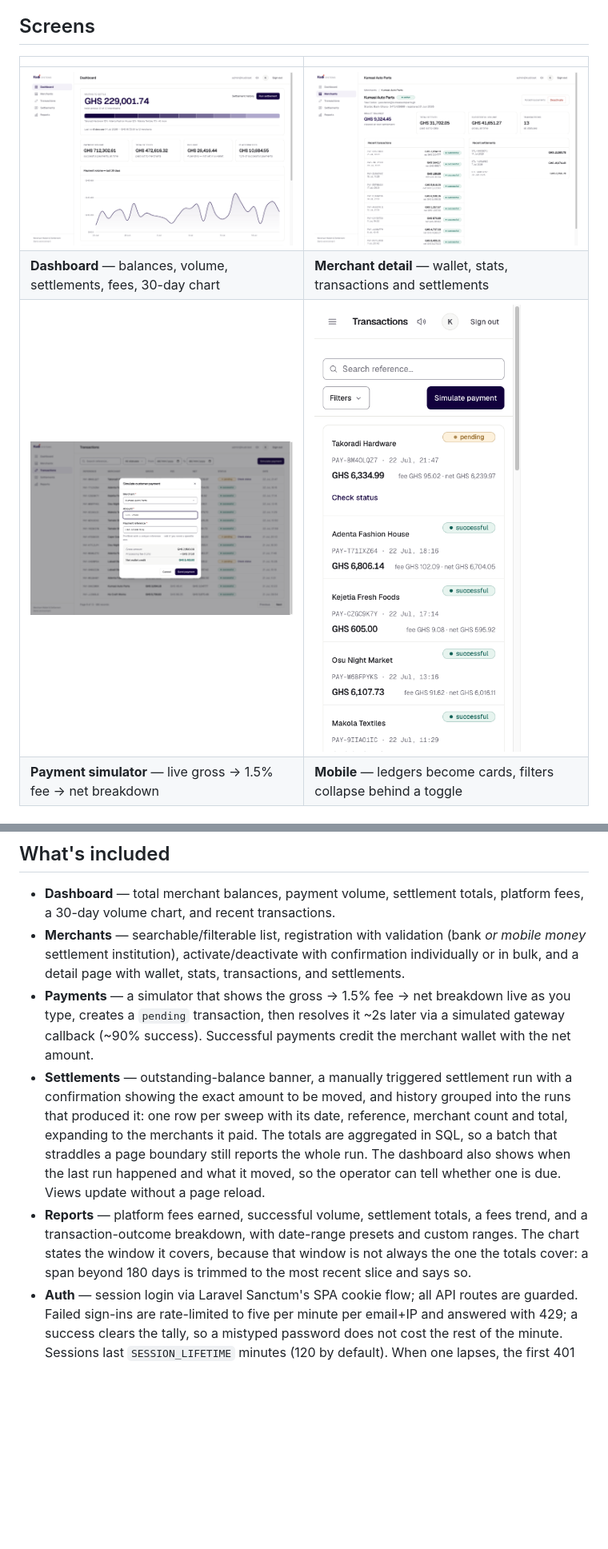
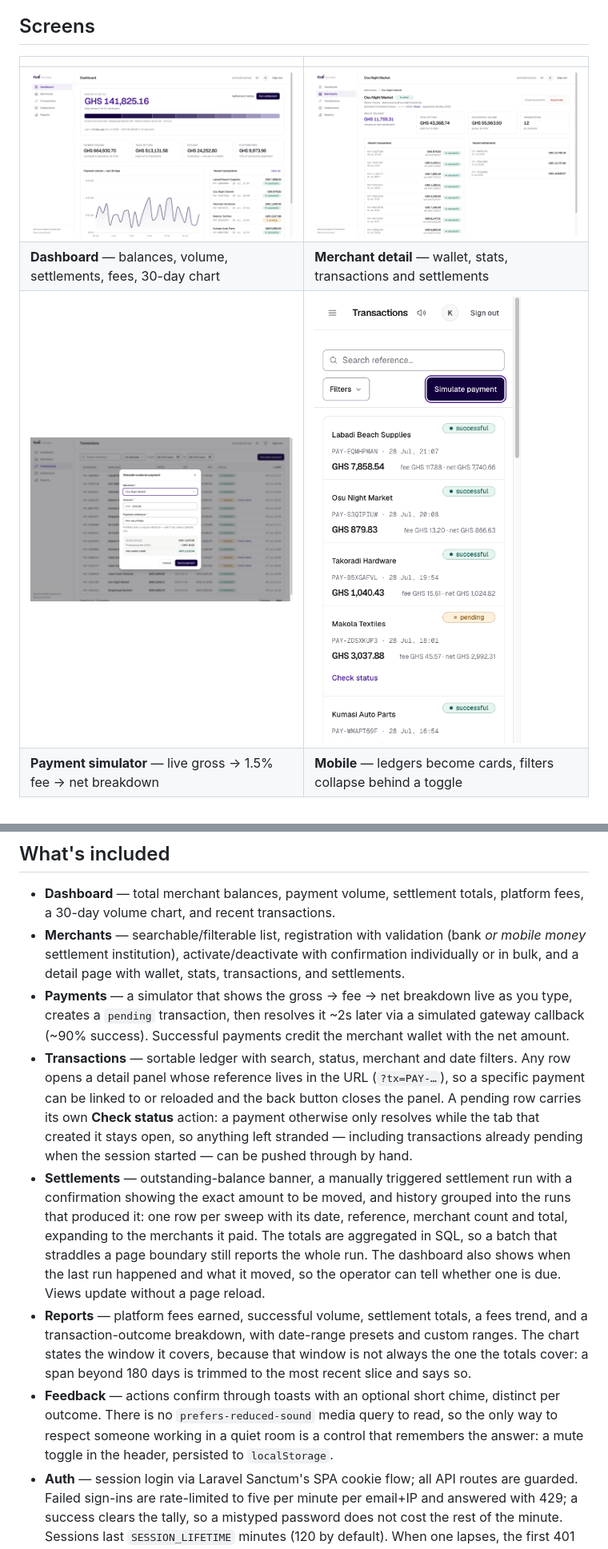
Before and after one commit to danagbemava/kudi, a Markdown page: README.md, 2 parts joined by grey strips. Shown at 80% size. Rendered like a GitHub page; pictures changed too: docs/screenshots/dashboard.png, docs/screenshots/merchant-detail.png, docs/screenshots/payment-simulator.png; blank space fills up the shorter version.

```diff
--- a/README.md
+++ b/README.md
@@ -77,9 +77,11 @@ The interface is built around the settlement cycle rather than around a grid of
 
 - **Dashboard** — total merchant balances, payment volume, settlement totals, platform fees, a 30-day volume chart, and recent transactions.
 - **Merchants** — searchable/filterable list, registration with validation (bank *or mobile money* settlement institution), activate/deactivate with confirmation individually or in bulk, and a detail page with wallet, stats, transactions, and settlements.
-- **Payments** — a simulator that shows the gross → 1.5% fee → net breakdown live as you type, creates a `pending` transaction, then resolves it ~2s later via a simulated gateway callback (~90% success). Successful payments credit the merchant wallet with the net amount.
+- **Payments** — a simulator that shows the gross → fee → net breakdown live as you type, creates a `pending` transaction, then resolves it ~2s later via a simulated gateway callback (~90% success). Successful payments credit the merchant wallet with the net amount.
+- **Transactions** — sortable ledger with search, status, merchant and date filters. Any row opens a detail panel whose reference lives in the URL (`?tx=PAY-…`), so a specific payment can be linked to or reloaded and the back button closes the panel. A pending row carries its own **Check status** action: a payment otherwise only resolves while the tab that created it stays open, so anything left stranded — including transactions already pending when the session started — can be pushed through by hand.
 - **Settlements** — outstanding-balance banner, a manually triggered settlement run with a confirmation showing the exact amount to be moved, and history grouped into the runs that produced it: one row per sweep with its date, reference, merchant count and total, expanding to the merchants it paid. The totals are aggregated in SQL, so a batch that straddles a page boundary still reports the whole run. The dashboard also shows when the last run happened and what it moved, so the operator can tell whether one is due. Views update without a page reload.
 - **Reports** — platform fees earned, successful volume, settlement totals, a fees trend, and a transaction-outcome breakdown, with date-range presets and custom ranges. The chart states the window it covers, because that window is not always the one the totals cover: a span beyond 180 days is trimmed to the most recent slice and says so.
+- **Feedback** — actions confirm through toasts with an optional short chime, distinct per outcome. There is no `prefers-reduced-sound` media query to read, so the only way to respect someone working in a quiet room is a control that remembers the answer: a mute toggle in the header, persisted to `localStorage`.
 - **Auth** — session login via Laravel Sanctum's SPA cookie flow; all API routes are guarded. Failed sign-ins are rate-limited to five per minute per email+IP and answered with 429; a success clears the tally, so a mistyped password does not cost the rest of the minute. Sessions last `SESSION_LIFETIME` minutes (120 by default). When one lapses, the first 401 signs the user out, sends them to the login page with the page they were on preserved, and says why — rather than leaving them on a screen where every action silently fails. Returning to a backgrounded tab re-checks the session, so an expiry is caught on return rather than on the next click.
 
 ## Design decisions
```
Also changed, not shown: other parts of README.md (+6 -5 lines), docs/screenshots/dashboard-mobile.png.
